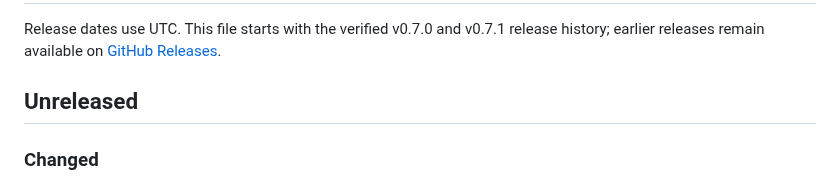
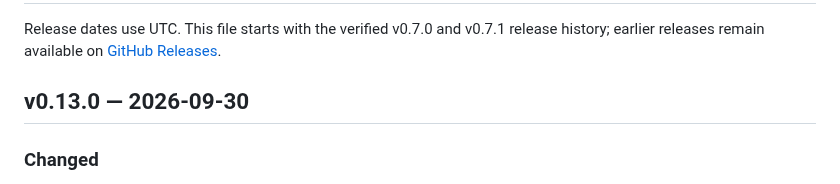
Before and after one commit to ShunL12324/c-squad, a Markdown page: CHANGELOG.md, the part around the change. GitHub-like rendering.

Commit message:
Release v0.13.0
Co-Authored-By: Claude Opus 5.5 (1M context) <noreply@anthropic.com>

```diff
--- a/CHANGELOG.md
+++ b/CHANGELOG.md
@@ -4,7 +4,7 @@ Release dates use UTC. This file starts with the verified v0.7.0 and v0.7.1
 release history; earlier releases remain available on
 [GitHub Releases](https://github.com/ShunL12324/c-squad/releases).
 
-## Unreleased
+## v0.13.0 — 2026-09-30
 
 ### Changed
 
```
